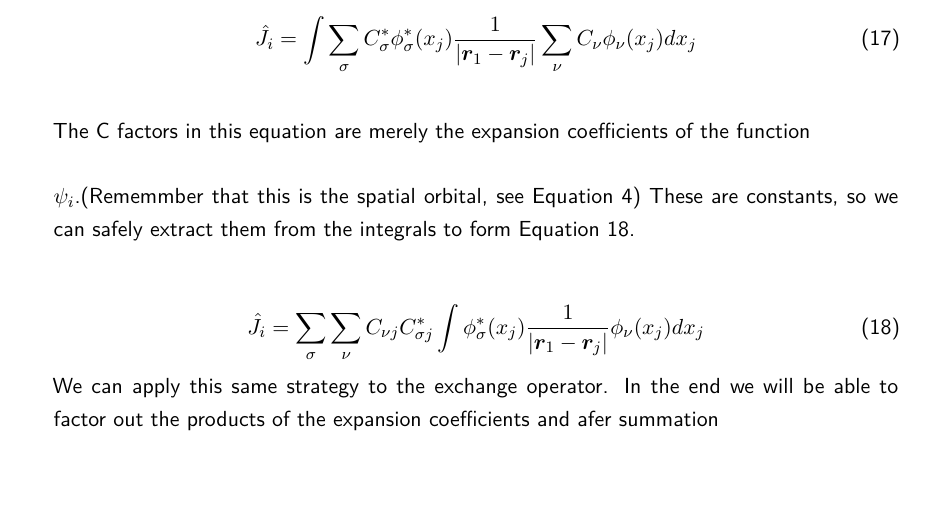
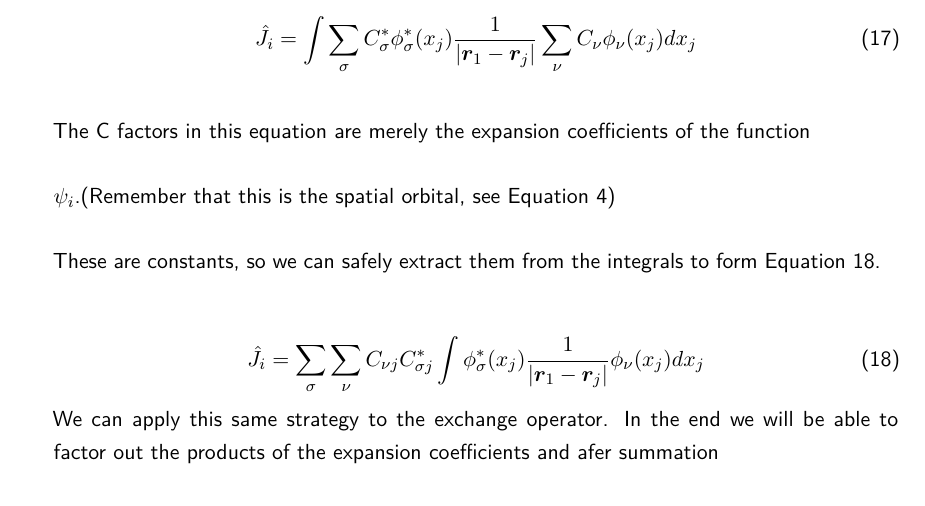
Before and after one commit to ruvdrsti/reports, a LaTeX document (report.tex, which reads content/report_RHF.tex): part of page 7 of 14, cut so that both start at the same text, the shorter picture padded with empty space. Compiled offline with XeLaTeX.

Commit message:
Update content/report_RHF.tex
Co-authored-by: AaronDC60 <60502264+AaronDC60@users.noreply.github.com>

```diff
--- a/content/report_RHF.tex
+++ b/content/report_RHF.tex
@@ -220,7 +220,8 @@ a basis after eliminating the spin, we find Equation \ref{eq:coulombexp}.
 
 The C factors in this equation are merely the expansion coefficients of the function
 
-$\psi_i$.(Rememmber that this is the spatial orbital, see Equation \ref{eq:spinor})
+$\psi_i$.(Remember that this is the spatial orbital, see Equation \ref{eq:spinor})
+
 These are constants, so we can safely extract them from the integrals to form
 Equation \ref{eq:coulombexp1}.
 
```
